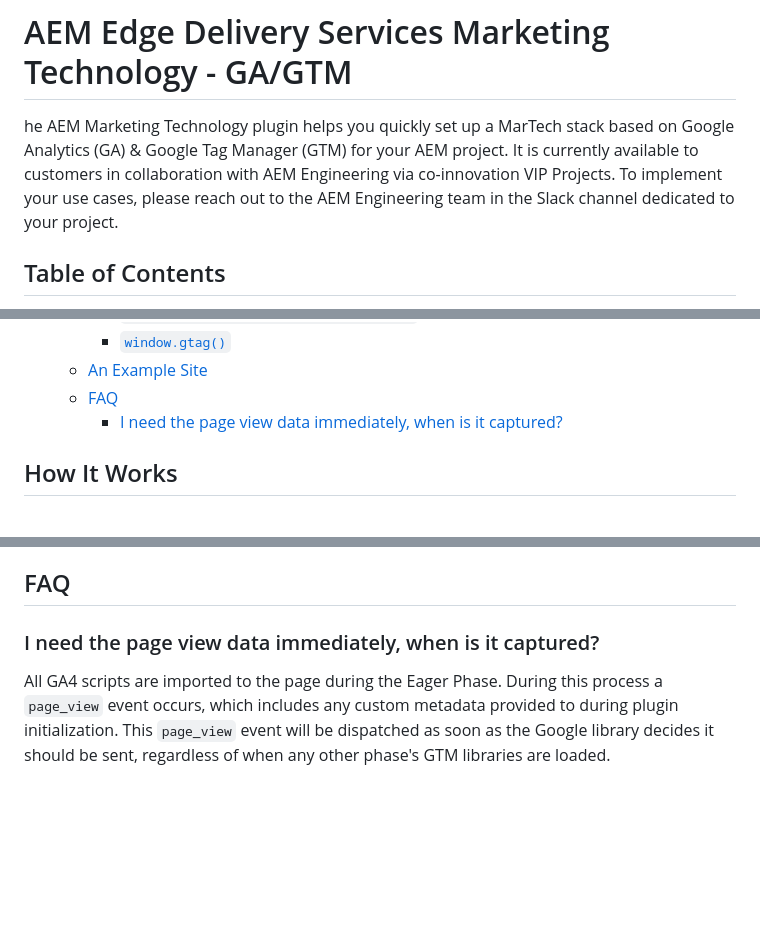
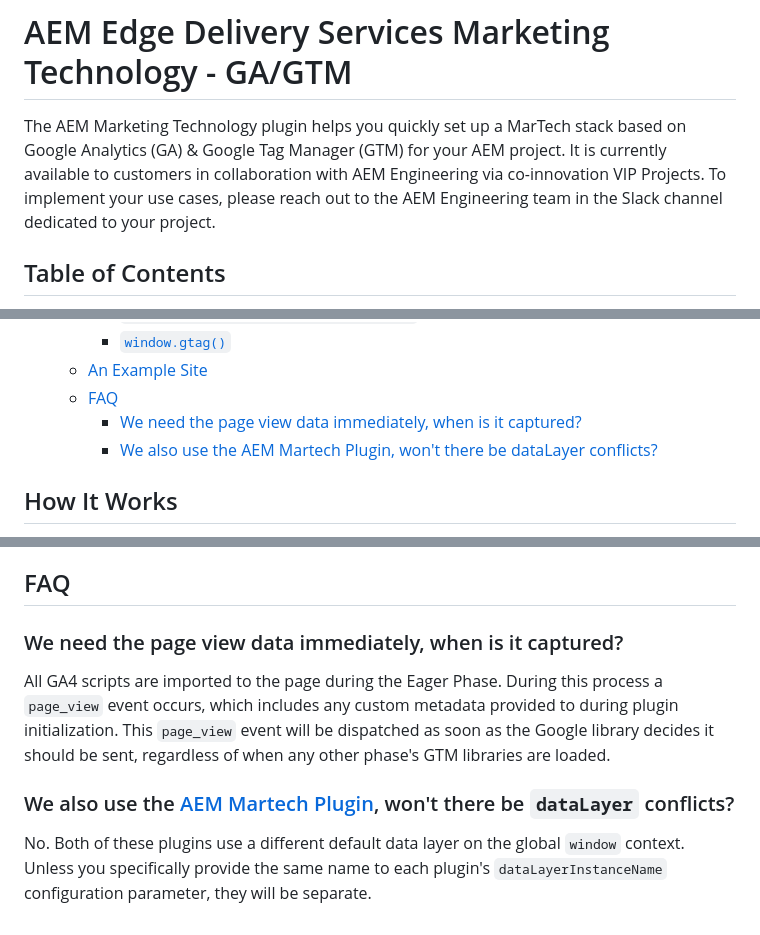
Before and after one commit to adobe-rnd/aem-gtm-martech, a Markdown page: README.md, 3 parts joined by grey strips. Drawn GitHub-style; blank space fills up the shorter version.

Commit message:
Minor doc fixes.

```diff
--- a/README.md
+++ b/README.md
@@ -2,7 +2,7 @@
 
 # AEM Edge Delivery Services Marketing Technology - GA/GTM
 
-he AEM Marketing Technology plugin helps you quickly set up a MarTech stack based on Google Analytics (GA) & Google Tag Manager (GTM) for your AEM project. It is currently available to customers in collaboration with AEM Engineering via co-innovation VIP Projects. To implement your use cases, please reach out to the AEM Engineering team in the Slack channel dedicated to your project.
+The AEM Marketing Technology plugin helps you quickly set up a MarTech stack based on Google Analytics (GA) & Google Tag Manager (GTM) for your AEM project. It is currently available to customers in collaboration with AEM Engineering via co-innovation VIP Projects. To implement your use cases, please reach out to the AEM Engineering team in the Slack channel dedicated to your project.
 
 ## Table of Contents
 
@@ -31,7 +31,8 @@ he AEM Marketing Technology plugin helps you quickly set up a MarTech stack base
     - [`window.gtag()`](#window-gtag)
   - [An Example Site](#an-example-site)
   - [FAQ](#faq)
-    - [I need the page view data immediately, when is it captured?](#i-need-the-page-view-data-immediately-when-is-it-captured)
+    - [We need the page view data immediately, when is it captured?](#we-need-the-page-view-data-immediately-when-is-it-captured)
+    - [We also use the AEM Martech Plugin, won't there be dataLayer conflicts?](#we-also-use-the-aem-martech-plugin-wont-there-be-datalayer-conflicts)
 
 
 ## How It Works
@@ -294,6 +295,10 @@ An example of this plugin in use can be found on the [AEM GTM Martech demo site]
 
 ## FAQ
 
-### I need the page view data immediately, when is it captured?
+### We need the page view data immediately, when is it captured?
 
 All GA4 scripts are imported to the page during the Eager Phase. During this process a `page_view` event occurs, which includes any custom metadata provided to during plugin initialization. This `page_view` event will be dispatched as soon as the Google library decides it should be sent, regardless of when any other phase's GTM libraries are loaded.
+
+### We also use the [AEM Martech Plugin](https://github.com/adobe-rnd/aem-martech), won't there be `dataLayer` conflicts?
+
+No. Both of these plugins use a different default data layer on the global `window` context. Unless you specifically provide the same name to each plugin's `dataLayerInstanceName` configuration parameter, they will be separate.
```
Also changed, not shown: other parts of README.md (+1 -1 lines).
